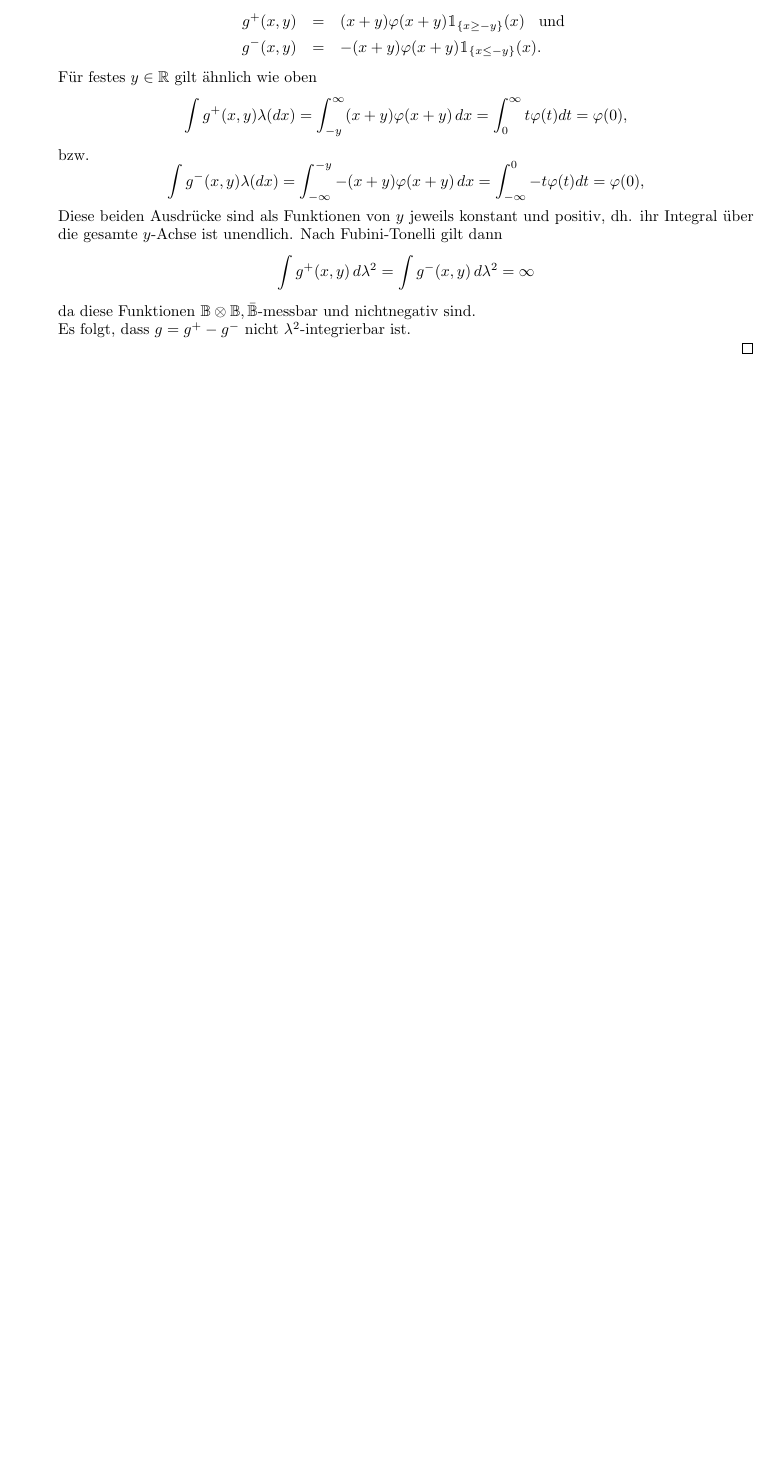
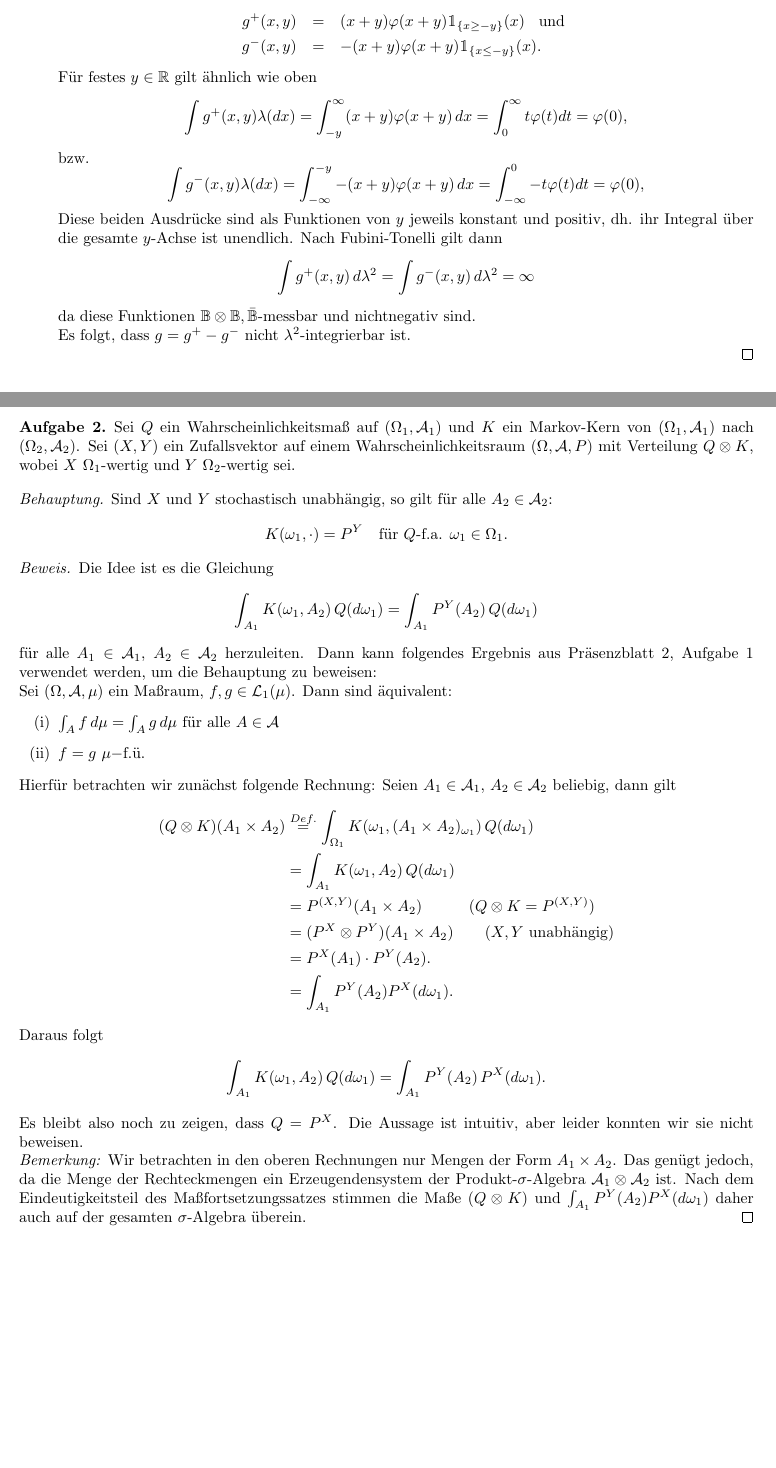
Before and after one commit to data-stepper/latex-university-shit, a LaTeX document (Abgaben/Masstheorie/Blatt7.tex): part of page 2 of 2 before the commit and two parts of pages 2 and 3 of 3 after it, the two joined at a grey line, cut so that both start at the same text, the shorter picture padded with empty space. Compiled offline with pdfLaTeX.

Commit message:
Aufgabe 2, Blatt 7

```diff
--- a/Abgaben/Masstheorie/Blatt7.tex
+++ b/Abgaben/Masstheorie/Blatt7.tex
@@ -7,6 +7,7 @@
 \newcommand{\R}{\mathbb{R}}
 \newcommand{\N}{\mathbb{N}}
 \newcommand{\Z}{\mathbb{Z}}
+\newcommand{\A}{\mathcal{A}}
 \newcommand{\beh}{\textit{Behauptung. }}
 
 \setlength{\parindent}{0pt}
@@ -105,4 +106,51 @@ Es folgt, dass $g = g^+-g^-$ nicht $\lambda^2$-integrierbar ist.
 \end{proof}
 
 
+\begin{Aufgabe}{2} % #2
+	Sei $Q$ ein Wahrscheinlichkeitsmaß auf $(\Omega_1, \A_1)$ und $K$ ein Markov-Kern von $(\Omega_1,\A_1)$ nach
+	$(\Omega_2,\A_2)$. Sei $(X,Y)$ ein Zufallsvektor auf einem Wahrscheinlichkeitsraum $(\Omega,\A,P)$ mit Verteilung
+	$Q\otimes K$, wobei $X$ $\Omega_1$-wertig und $Y$ $\Omega_2$-wertig sei.
+\end{Aufgabe}
+
+\beh Sind $X$ und $Y$ stochastisch unabhängig, so gilt für alle $A_2\in \A_2$:
+	\begin{align*}
+		K(\omega_1, \cdot) = P^Y \quad\text{für $Q$-f.a. $\omega_1\in\Omega_1$}.
+	\end{align*}
+
+\begin{proof}[Beweis]
+	Die Idee ist es die Gleichung
+	\begin{align*}
+		\int_{A_1} K(\omega_1, A_2) \, Q(d\omega_1) = \int_{A_1} P^{Y}(A_2) \, Q(d\omega_1)
+	\end{align*}
+
+	für alle $A_1\in\A_1$, $A_2\in\A_2$ herzuleiten. Dann kann folgendes Ergebnis aus Präsenzblatt 2, Aufgabe 1 verwendet werden,
+	um die Behauptung zu beweisen: \\
+	Sei $(\Omega,\A,\mu)$ ein Maßraum, $f,g\in\mathcal{L}_1(\mu)$. Dann sind äquivalent:
+	\begin{itemize}
+		\item[(i)] $\int_{A} f \, d\mu = \int_{A} g \, d\mu$  für alle $A\in\A$
+		\item[(ii)] $f = g$ $\mu-$f.ü.
+	\end{itemize}
+
+	Hierfür betrachten wir zunächst folgende Rechnung: Seien $A_1\in\A_1$, $A_2\in\A_2$ beliebig, dann gilt
+	\begin{align*}
+		(Q\otimes K)(A_1 \times A_2) &\stackrel{Def.}{=} \int_{\Omega_1} K(\omega_1, (A_1\times A_2)_{\omega_1}) \, Q(d\omega_1) \\
+									 &= \int_{A_1} K(\omega_1, A_2) \, Q(d\omega_1)						    \\
+									 &= P^{(X,Y)}(A_1\times A_2) \hspace{0.35cm}\qquad (Q\otimes K = P^{(X,Y)})  			\\
+									 &= (P^X \otimes P^Y)(A_1 \times A_2)  \qquad (X,Y \text{ unabhängig})  \\
+									 &= P^X(A_1) \cdot P^Y(A_2).											\\
+									 &= \int_{A_1} P^Y(A_2) P^X(d\omega_1).
+	\end{align*}
+
+	Daraus folgt
+	\begin{align*}
+		\int_{A_1} K(\omega_1, A_2) \, Q(d\omega_1) = \int_{A_1} P^Y(A_2) \, P^X(d\omega_1).
+	\end{align*}
+
+	Es bleibt also noch zu zeigen, dass $Q = P^X$. Die Aussage ist intuitiv, aber leider konnten wir sie nicht beweisen.  \\
+	\textit{Bemerkung:} Wir betrachten in den oberen Rechnungen nur Mengen der Form $A_1 \times A_2$. Das genügt jedoch, da die
+	Menge der Rechteckmengen ein Erzeugendensystem der Produkt-$\sigma$-Algebra $\A_1 \otimes \A_2$ ist. Nach dem Eindeutigkeitsteil
+	des Maßfortsetzungssatzes stimmen die Maße $(Q\otimes K)$ und $\int_{A_1} P^Y(A_2) P^X(d\omega_1)$ daher auch auf der gesamten
+	$\sigma$-Algebra überein.
+\end{proof}
+
 \end{document}
```
